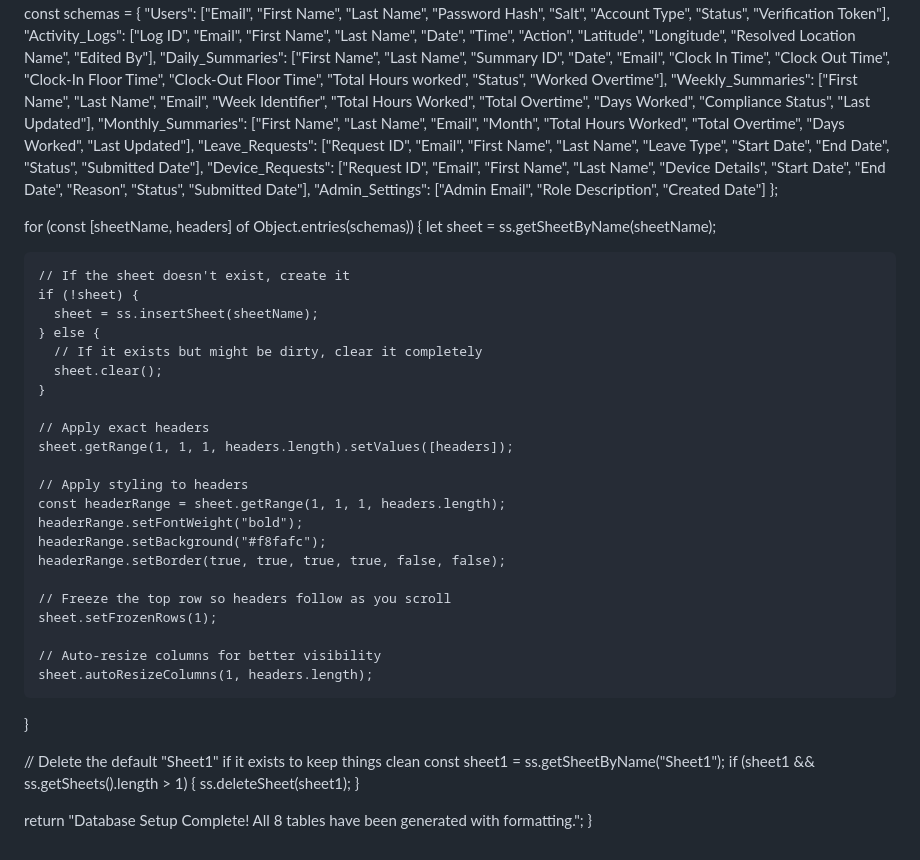
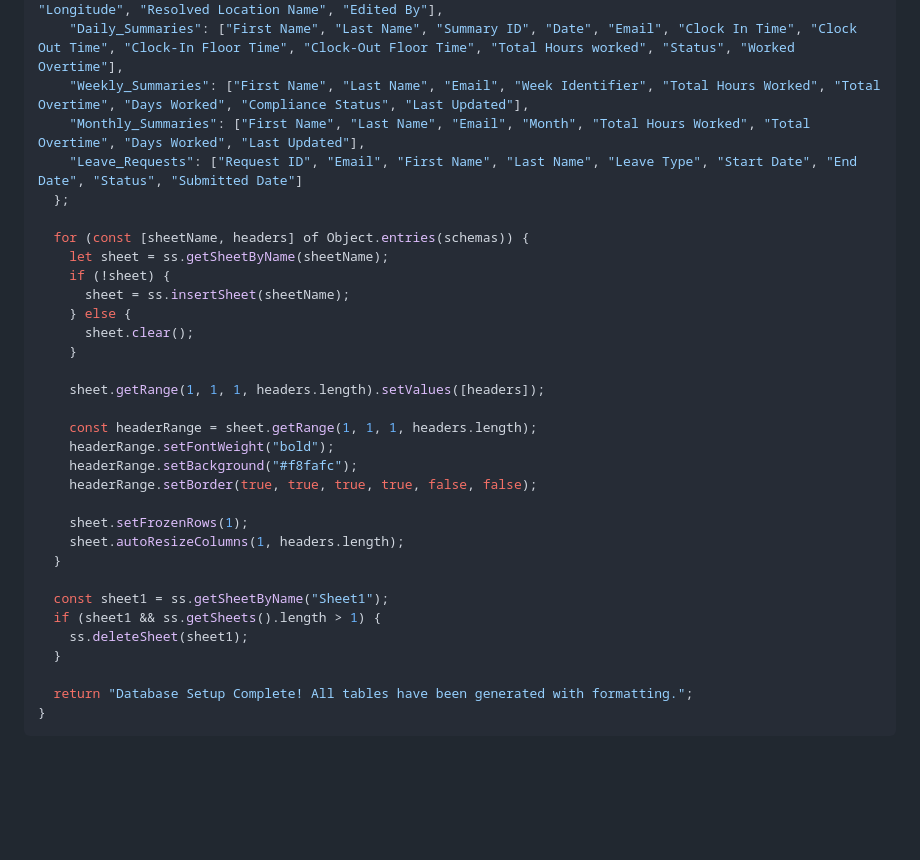
Before and after one commit to MoladiraSkills-Dev/VUMA-Logger, a Markdown page: Promt.md, the part around one of its changes. Rendered like a GitHub page; blank space fills up the shorter version.

````diff
--- a/Promt.md
+++ b/Promt.md
@@ -81,43 +56,33 @@ function setupDatabase() {
     "Daily_Summaries": ["First Name", "Last Name", "Summary ID", "Date", "Email", "Clock In Time", "Clock Out Time", "Clock-In Floor Time", "Clock-Out Floor Time", "Total Hours worked", "Status", "Worked Overtime"],
     "Weekly_Summaries": ["First Name", "Last Name", "Email", "Week Identifier", "Total Hours Worked", "Total Overtime", "Days Worked", "Compliance Status", "Last Updated"],
     "Monthly_Summaries": ["First Name", "Last Name", "Email", "Month", "Total Hours Worked", "Total Overtime", "Days Worked", "Last Updated"],
-    "Leave_Requests": ["Request ID", "Email", "First Name", "Last Name", "Leave Type", "Start Date", "End Date", "Status", "Submitted Date"],
-    "Device_Requests": ["Request ID", "Email", "First Name", "Last Name", "Device Details", "Start Date", "End Date", "Reason", "Status", "Submitted Date"],
-    "Admin_Settings": ["Admin Email", "Role Description", "Created Date"]
+    "Leave_Requests": ["Request ID", "Email", "First Name", "Last Name", "Leave Type", "Start Date", "End Date", "Status", "Submitted Date"]
   };
 
   for (const [sheetName, headers] of Object.entries(schemas)) {
     let sheet = ss.getSheetByName(sheetName);
-
-    // If the sheet doesn't exist, create it
     if (!sheet) {
       sheet = ss.insertSheet(sheetName);
     } else {
-      // If it exists but might be dirty, clear it completely
       sheet.clear();
     }
 
-    // Apply exact headers
     sheet.getRange(1, 1, 1, headers.length).setValues([headers]);
 
-    // Apply styling to headers
     const headerRange = sheet.getRange(1, 1, 1, headers.length);
     headerRange.setFontWeight("bold");
     headerRange.setBackground("#f8fafc");
     headerRange.setBorder(true, true, true, true, false, false);
 
-    // Freeze the top row so headers follow as you scroll
     sheet.setFrozenRows(1);
-
-    // Auto-resize columns for better visibility
     sheet.autoResizeColumns(1, headers.length);
   }
 
-  // Delete the default "Sheet1" if it exists to keep things clean
   const sheet1 = ss.getSheetByName("Sheet1");
   if (sheet1 && ss.getSheets().length > 1) {
     ss.deleteSheet(sheet1);
   }
 
-  return "Database Setup Complete! All 8 tables have been generated with formatting.";
+  return "Database Setup Complete! All tables have been generated with formatting.";
 }
+```
````
Also changed, not shown: other parts of Promt.md (+34 -59 lines).
